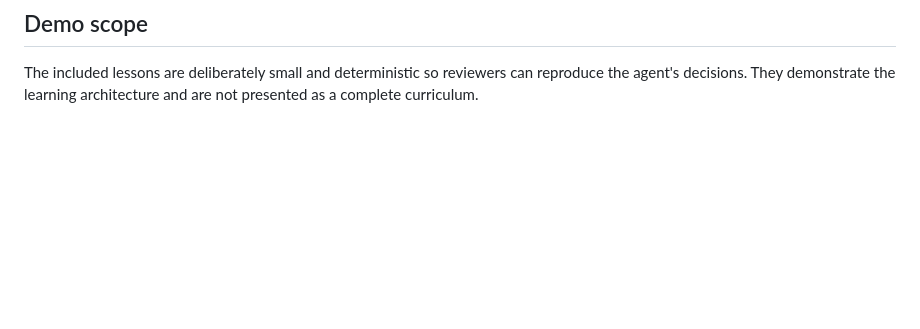
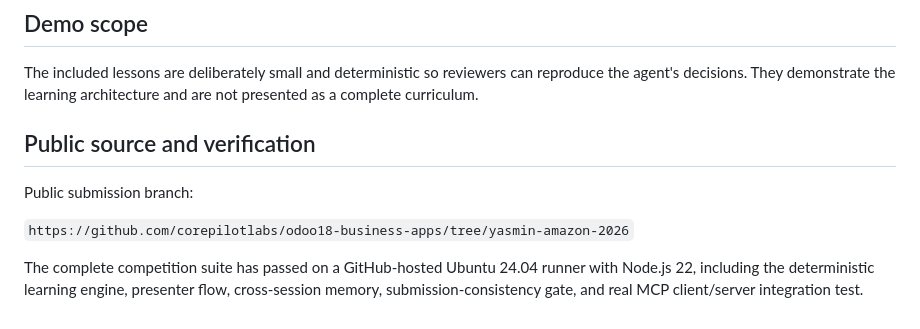
Before and after one commit to corepilotlabs/odoo18-business-apps, a Markdown page: DEVPOST_FINAL_COPY.md, the part around the change. GitHub-like rendering; blank space fills up the shorter version.

Commit message:
yasmin: add public source and verified CI to Devpost copy

```diff
--- a/DEVPOST_FINAL_COPY.md
+++ b/DEVPOST_FINAL_COPY.md
@@ -134,3 +134,12 @@ The competition demo does not require a child account. The local learning profil
 ## Demo scope
 
 The included lessons are deliberately small and deterministic so reviewers can reproduce the agent's decisions. They demonstrate the learning architecture and are not presented as a complete curriculum.
+
+
+## Public source and verification
+
+Public submission branch:
+
+`https://github.com/corepilotlabs/odoo18-business-apps/tree/yasmin-amazon-2026`
+
+The complete competition suite has passed on a GitHub-hosted Ubuntu 24.04 runner with Node.js 22, including the deterministic learning engine, presenter flow, cross-session memory, submission-consistency gate, and real MCP client/server integration test.
```
